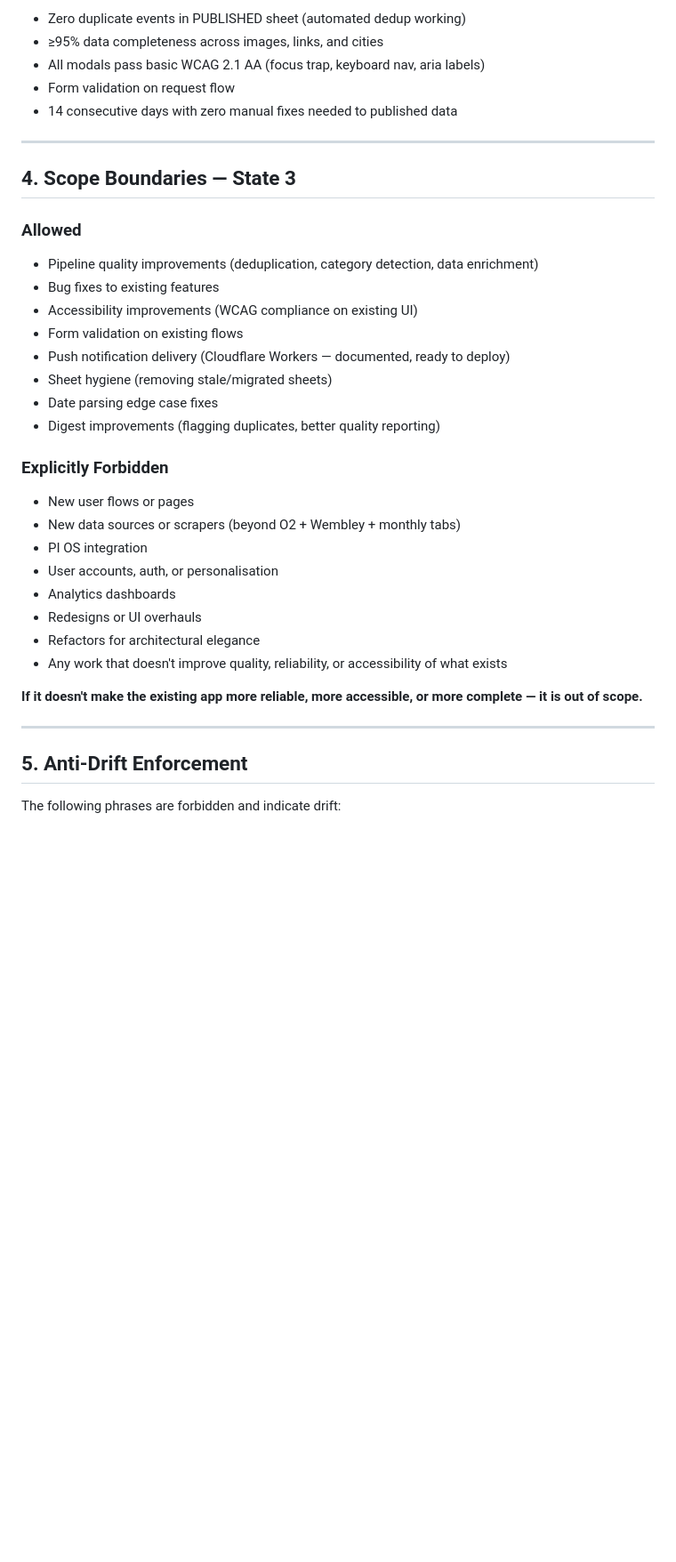
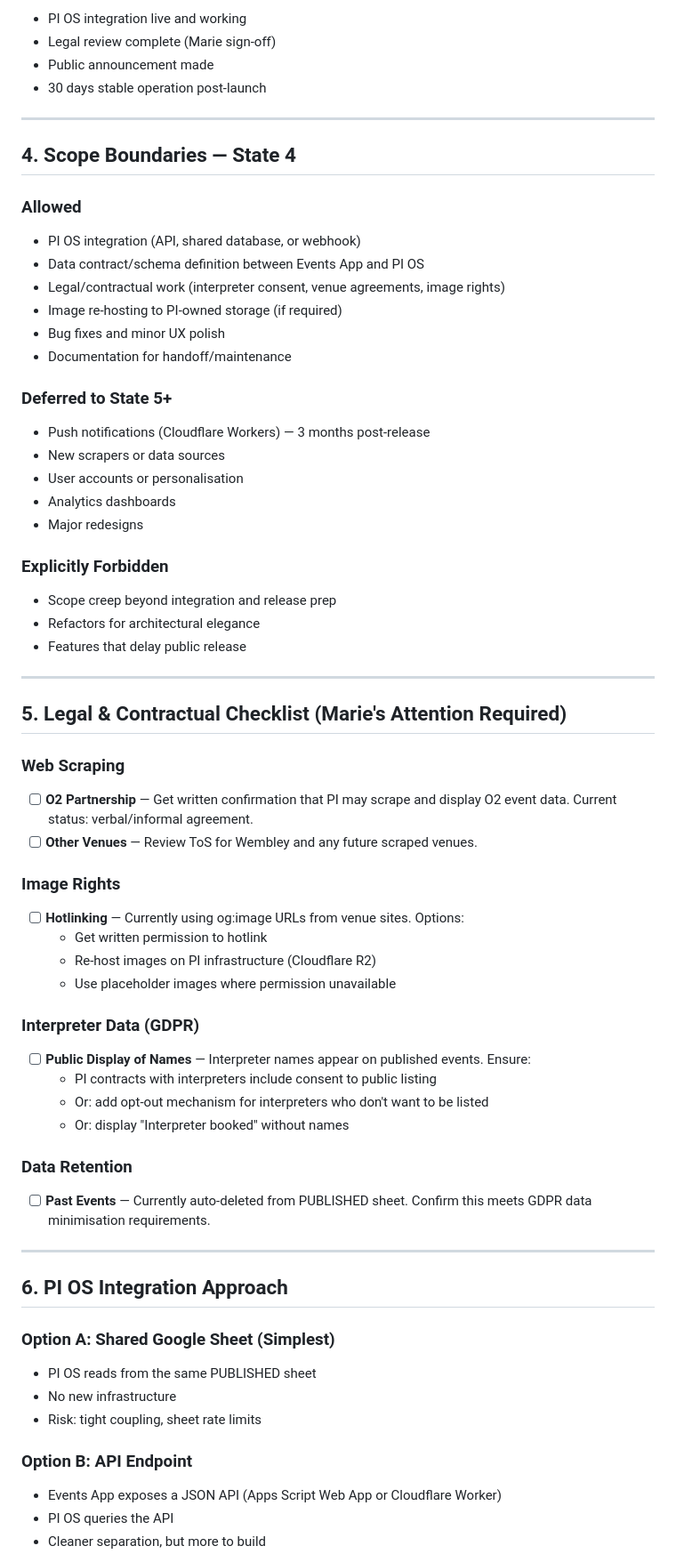
Before and after one commit to performinterp/pi-events-v9, a Markdown page: PROJECT_CONSTITUTION.md, the part around one of its changes. Shown at 89% size. Rendered like a GitHub page; blank space fills up the shorter version.

```diff
--- a/PROJECT_CONSTITUTION.md
+++ b/PROJECT_CONSTITUTION.md
@@ -62,40 +81,70 @@ The core pipeline works. The app serves real users. The focus now shifts to **re
 
-- Zero duplicate events in PUBLISHED sheet (automated dedup working)
-- ≥95% data completeness across images, links, and cities
-- All modals pass basic WCAG 2.1 AA (focus trap, keyboard nav, aria labels)
-- Form validation on request flow
-- 14 consecutive days with zero manual fixes needed to published data
+- PI OS integration live and working
+- Legal review complete (Marie sign-off)
+- Public announcement made
+- 30 days stable operation post-launch
 
 ---
 
-## 4. Scope Boundaries — State 3
+## 4. Scope Boundaries — State 4
 
 ### Allowed
 
-- Pipeline quality improvements (deduplication, category detection, data enrichment)
-- Bug fixes to existing features
-- Accessibility improvements (WCAG compliance on existing UI)
-- Form validation on existing flows
-- Push notification delivery (Cloudflare Workers — documented, ready to deploy)
-- Sheet hygiene (removing stale/migrated sheets)
-- Date parsing edge case fixes
-- Digest improvements (flagging duplicates, better quality reporting)
+- PI OS integration (API, shared database, or webhook)
+- Data contract/schema definition between Events App and PI OS
+- Legal/contractual work (interpreter consent, venue agreements, image rights)
+- Image re-hosting to PI-owned storage (if required)
+- Bug fixes and minor UX polish
+- Documentation for handoff/maintenance
+
+### Deferred to State 5+
+
+- Push notifications (Cloudflare Workers) — 3 months post-release
+- New scrapers or data sources
+- User accounts or personalisation
+- Analytics dashboards
+- Major redesigns
 
 ### Explicitly Forbidden
 
-- New user flows or pages
-- New data sources or scrapers (beyond O2 + Wembley + monthly tabs)
-- PI OS integration
-- User accounts, auth, or personalisation
-- Analytics dashboards
-- Redesigns or UI overhauls
+- Scope creep beyond integration and release prep
 - Refactors for architectural elegance
-- Any work that doesn't improve quality, reliability, or accessibility of what exists
-
-**If it doesn't make the existing app more reliable, more accessible, or more complete — it is out of scope.**
+- Features that delay public release
 
 ---
 
-## 5. Anti-Drift Enforcement
+## 5. Legal & Contractual Checklist (Marie's Attention Required)
 
-The following phrases are forbidden and indicate drift:
+### Web Scraping
+- [ ] **O2 Partnership** — Get written confirmation that PI may scrape and display O2 event data. Current status: verbal/informal agreement.
+- [ ] **Other Venues** — Review ToS for Wembley and any future scraped venues.
+
+### Image Rights
+- [ ] **Hotlinking** — Currently using og:image URLs from venue sites. Options:
+  - Get written permission to hotlink
+  - Re-host images on PI infrastructure (Cloudflare R2)
+  - Use placeholder images where permission unavailable
+
+### Interpreter Data (GDPR)
+- [ ] **Public Display of Names** — Interpreter names appear on published events. Ensure:
+  - PI contracts with interpreters include consent to public listing
+  - Or: add opt-out mechanism for interpreters who don't want to be listed
+  - Or: display "Interpreter booked" without names
+
+### Data Retention
+- [ ] **Past Events** — Currently auto-deleted from PUBLISHED sheet. Confirm this meets GDPR data minimisation requirements.
+
+---
+
+## 6. PI OS Integration Approach
+
+### Option A: Shared Google Sheet (Simplest)
+- PI OS reads from the same PUBLISHED sheet
+- No new infrastructure
+- Risk: tight coupling, sheet rate limits
+
+### Option B: API Endpoint
+- Events App exposes a JSON API (Apps Script Web App or Cloudflare Worker)
+- PI OS queries the API
+- Cleaner separation, but more to build
+
```
Also changed, not shown: other parts of PROJECT_CONSTITUTION.md (+52 -49 lines).
